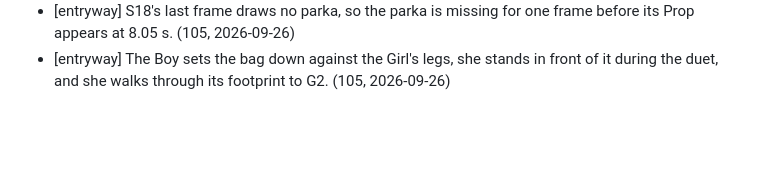
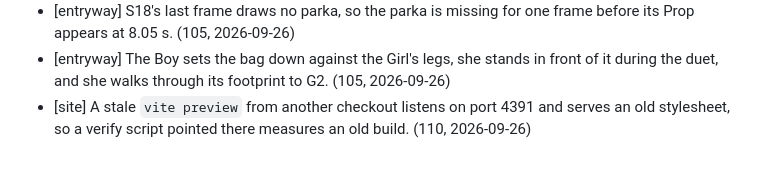
Before and after one commit to CMinusBool/adas-choice, a Markdown page: docs/known_issues.md, the part around the change. Drawn GitHub-style; blank space fills up the shorter version.

Commit message:
known_issues: the stale preview on port 4391
Co-Authored-By: Claude Opus 5.5 <noreply@anthropic.com>

```diff
--- a/docs/known_issues.md
+++ b/docs/known_issues.md
@@ -95,3 +95,4 @@ Small errors the apartment ships with. One line each: where, what, how it shows.
 - [entryway] S17 hangs the Girl's coat over the Game Room door, about 150 units right of hook 2, and it then appears on hook 2. (105, 2026-09-26)
 - [entryway] S18's last frame draws no parka, so the parka is missing for one frame before its Prop appears at 8.05 s. (105, 2026-09-26)
 - [entryway] The Boy sets the bag down against the Girl's legs, she stands in front of it during the duet, and she walks through its footprint to G2. (105, 2026-09-26)
+- [site] A stale `vite preview` from another checkout listens on port 4391 and serves an old stylesheet, so a verify script pointed there measures an old build. (110, 2026-09-26)
```
